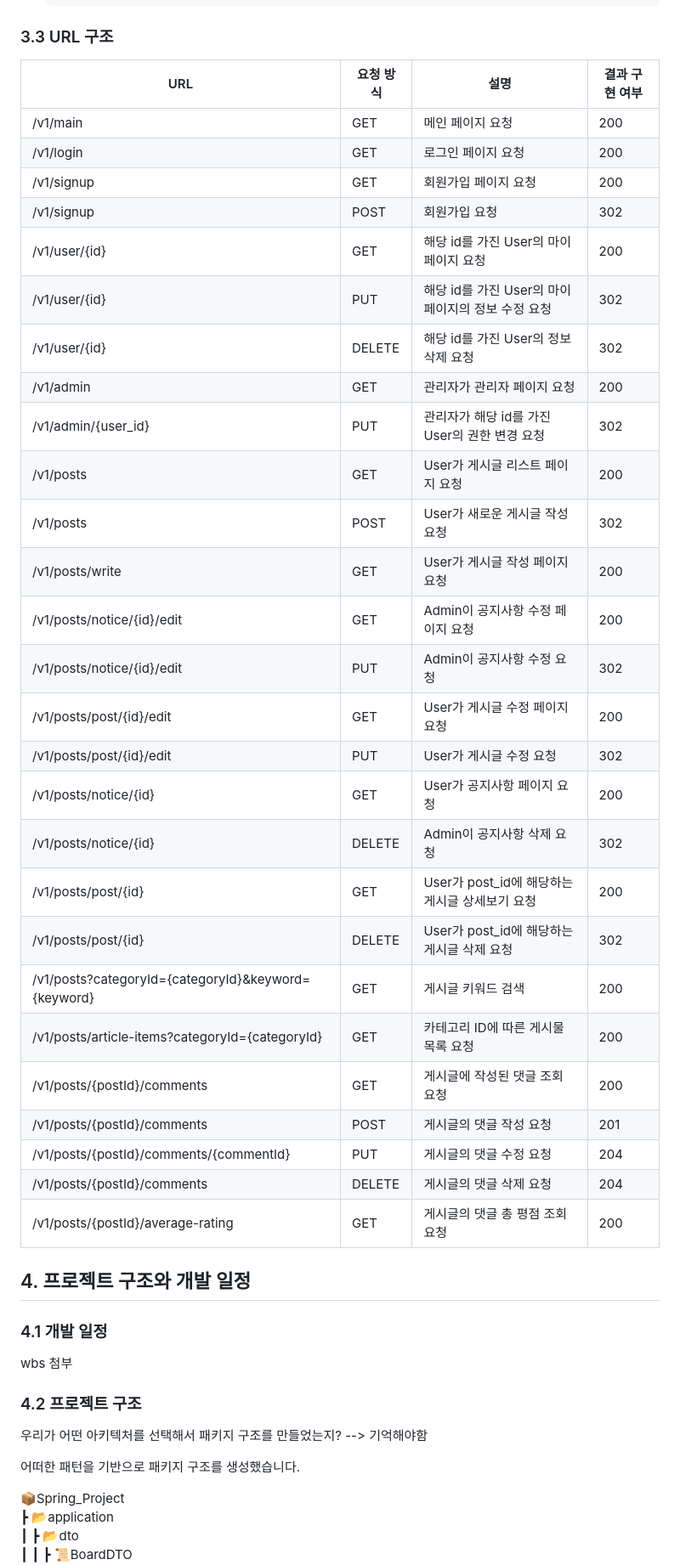
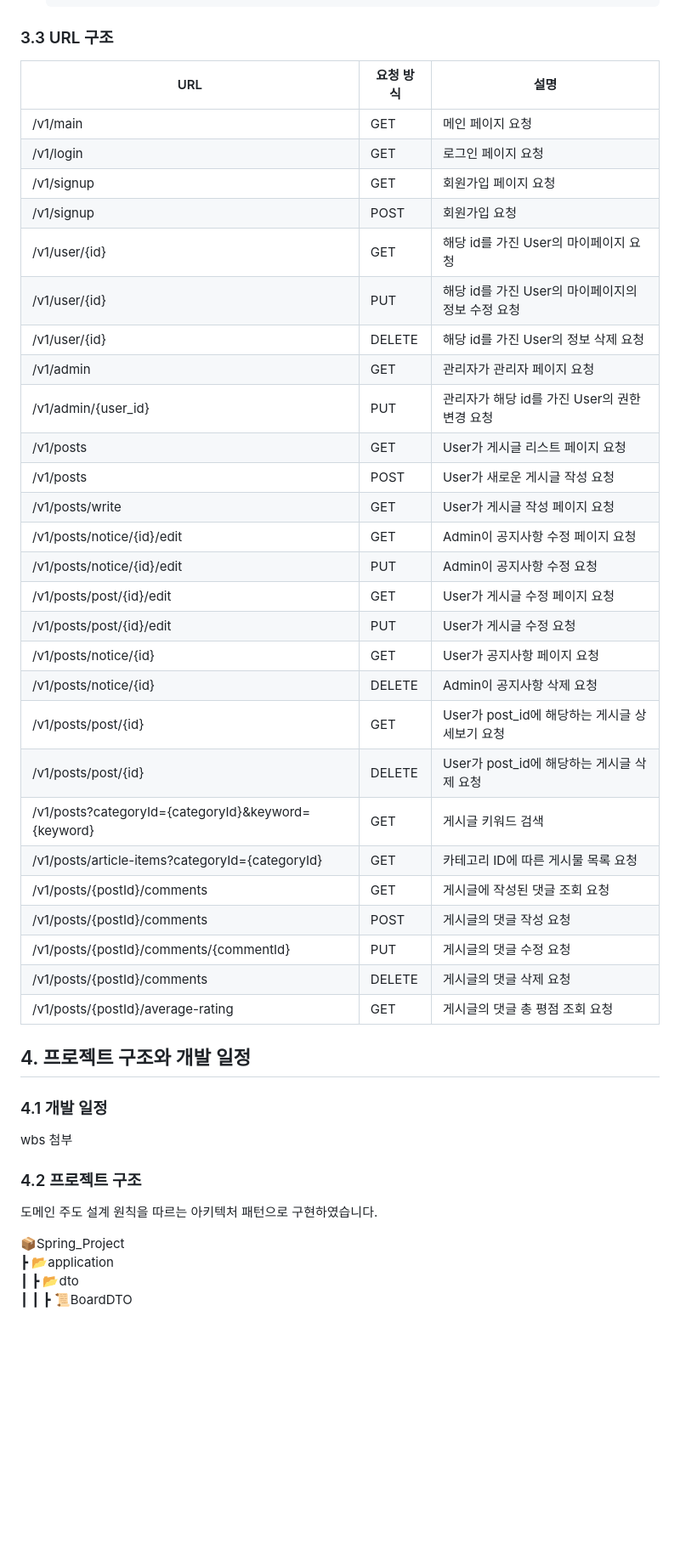
Before and after one commit to Ormi-Spring-Project/Ormi_Spring_Project, a Markdown page: README.md, the part around the change printed below. Shown: that part at 85% size. GitHub-like rendering; blank space fills up the shorter version.

Commit message:
Update README.md
README update

```diff
--- a/README.md
+++ b/README.md
@@ -52,35 +46,35 @@
 
 ### 3.3 URL 구조
 
-| URL                                                 | 요청 방식  | 설명                              | 결과 구현 여부 |
-|-----------------------------------------------------|--------|---------------------------------|----------|
-| /v1/main                                            | GET    | 메인 페이지 요청                       | 200      |
-| /v1/login                                           | GET    | 로그인 페이지 요청                      | 200      |
-| /v1/signup                                          | GET    | 회원가입 페이지 요청                     | 200      |
-| /v1/signup                                          | POST   | 회원가입 요청                         | 302      |
-| /v1/user/{id}                                       | GET    | 해당 id를 가진 User의 마이페이지 요청        | 200      |
-| /v1/user/{id}                                       | PUT    | 해당 id를 가진 User의 마이페이지의 정보 수정 요청 | 302      |
-| /v1/user/{id}                                       | DELETE | 해당 id를 가진 User의 정보 삭제 요청        | 302      |
-| /v1/admin                                           | GET    | 관리자가 관리자 페이지 요청                 | 200      |
-| /v1/admin/{user_id}                                 | PUT    | 관리자가 해당 id를 가진 User의 권한 변경 요청   | 302      |
-| /v1/posts                                           | GET    | User가 게시글 리스트 페이지 요청            | 200      |
-| /v1/posts                                           | POST   | User가 새로운 게시글 작성 요청             | 302      |
-| /v1/posts/write                                     | GET    | User가 게시글 작성 페이지 요청             | 200      |
-| /v1/posts/notice/{id}/edit                          | GET    | Admin이 공지사항 수정 페이지 요청           | 200      |
-| /v1/posts/notice/{id}/edit                          | PUT    | Admin이 공지사항 수정 요청               | 302      |
-| /v1/posts/post/{id}/edit                            | GET    | User가 게시글 수정 페이지 요청             | 200      |
-| /v1/posts/post/{id}/edit                            | PUT    | User가 게시글 수정 요청                 | 302      |
-| /v1/posts/notice/{id}                               | GET    | User가 공지사항 페이지 요청               | 200      |
-| /v1/posts/notice/{id}                               | DELETE | Admin이 공지사항 삭제 요청               | 302      |
-| /v1/posts/post/{id}                                 | GET    | User가 post_id에 해당하는 게시글 상세보기 요청 | 200      |
-| /v1/posts/post/{id}                                 | DELETE | User가 post_id에 해당하는 게시글 삭제 요청   | 302      |
-| /v1/posts?categoryId={categoryId}&keyword={keyword} | GET    | 게시글 키워드 검색                      | 200      |
-| /v1/posts/article-items?categoryId={categoryId}     | GET    | 카테고리 ID에 따른 게시물 목록 요청           | 200      |
-| /v1/posts/{postId}/comments                         | GET    | 게시글에 작성된 댓글 조회 요청               | 200      |
-| /v1/posts/{postId}/comments                         | POST   | 게시글의 댓글 작성 요청                   | 201      |
-| /v1/posts/{postId}/comments/{commentId}             | PUT    | 게시글의 댓글 수정 요청                   | 204      |
-| /v1/posts/{postId}/comments                         | DELETE | 게시글의 댓글 삭제 요청                   | 204      |
-| /v1/posts/{postId}/average-rating                   | GET    | 게시글의 댓글 총 평점 조회 요청              | 200      |
+| URL                                                 | 요청 방식  | 설명
+|-----------------------------------------------------|--------|---------------------------------|
+| /v1/main                                            | GET    | 메인 페이지 요청                       |
+| /v1/login                                           | GET    | 로그인 페이지 요청                      |
+| /v1/signup                                          | GET    | 회원가입 페이지 요청                     |
+| /v1/signup                                          | POST   | 회원가입 요청                         |
+| /v1/user/{id}                                       | GET    | 해당 id를 가진 User의 마이페이지 요청        |
+| /v1/user/{id}                                       | PUT    | 해당 id를 가진 User의 마이페이지의 정보 수정 요청 |
+| /v1/user/{id}                                       | DELETE | 해당 id를 가진 User의 정보 삭제 요청        |
+| /v1/admin                                           | GET    | 관리자가 관리자 페이지 요청                 |
+| /v1/admin/{user_id}                                 | PUT    | 관리자가 해당 id를 가진 User의 권한 변경 요청   |
+| /v1/posts                                           | GET    | User가 게시글 리스트 페이지 요청            |
+| /v1/posts                                           | POST   | User가 새로운 게시글 작성 요청             |
+| /v1/posts/write                                     | GET    | User가 게시글 작성 페이지 요청             |
+| /v1/posts/notice/{id}/edit                          | GET    | Admin이 공지사항 수정 페이지 요청           |
+| /v1/posts/notice/{id}/edit                          | PUT    | Admin이 공지사항 수정 요청               |
+| /v1/posts/post/{id}/edit                            | GET    | User가 게시글 수정 페이지 요청             |
+| /v1/posts/post/{id}/edit                            | PUT    | User가 게시글 수정 요청                 |
+| /v1/posts/notice/{id}                               | GET    | User가 공지사항 페이지 요청               |
+| /v1/posts/notice/{id}                               | DELETE | Admin이 공지사항 삭제 요청               |
+| /v1/posts/post/{id}                                 | GET    | User가 post_id에 해당하는 게시글 상세보기 요청 |
+| /v1/posts/post/{id}                                 | DELETE | User가 post_id에 해당하는 게시글 삭제 요청   |
+| /v1/posts?categoryId={categoryId}&keyword={keyword} | GET    | 게시글 키워드 검색                      |
+| /v1/posts/article-items?categoryId={categoryId}     | GET    | 카테고리 ID에 따른 게시물 목록 요청           |
+| /v1/posts/{postId}/comments                         | GET    | 게시글에 작성된 댓글 조회 요청               |
+| /v1/posts/{postId}/comments                         | POST   | 게시글의 댓글 작성 요청                   |
+| /v1/posts/{postId}/comments/{commentId}             | PUT    | 게시글의 댓글 수정 요청                   |
+| /v1/posts/{postId}/comments                         | DELETE | 게시글의 댓글 삭제 요청                   |
+| /v1/posts/{postId}/average-rating                   | GET    | 게시글의 댓글 총 평점 조회 요청              |
 
 
 ## 4. 프로젝트 구조와 개발 일정
@@ -91,9 +85,7 @@ wbs 첨부
 
 ### 4.2 프로젝트 구조
 
-우리가 어떤 아키텍처를 선택해서 패키지 구조를 만들었는지? --> 기억해야함
-
-어떠한 패턴을 기반으로 패키지 구조를 생성했습니다.
+도메인 주도 설계 원칙을 따르는 아키텍처 패턴으로 구현하였습니다.
 
 📦Spring_Project
 ┣ 📂application
```
Also changed, not shown: other parts of README.md (+11 -70 lines).
